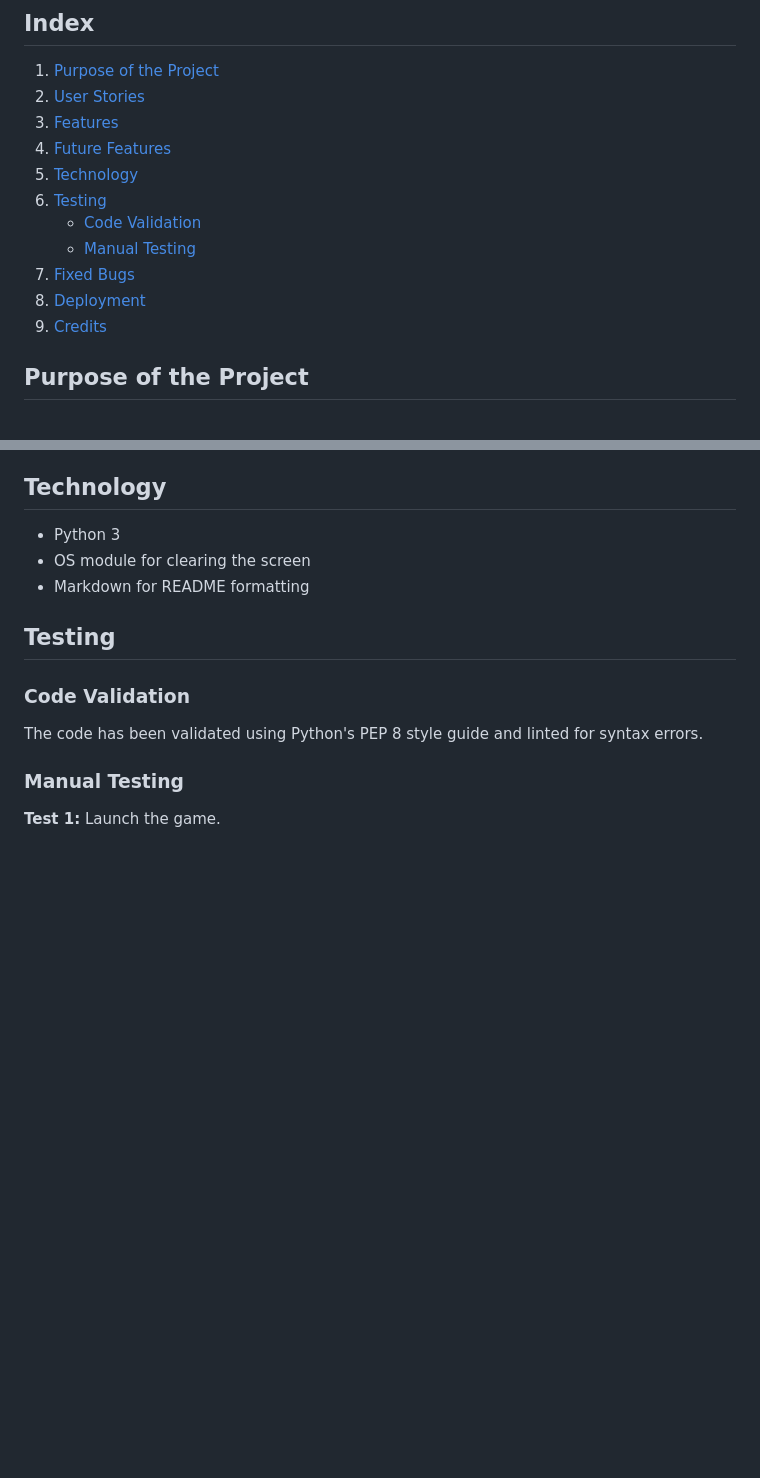
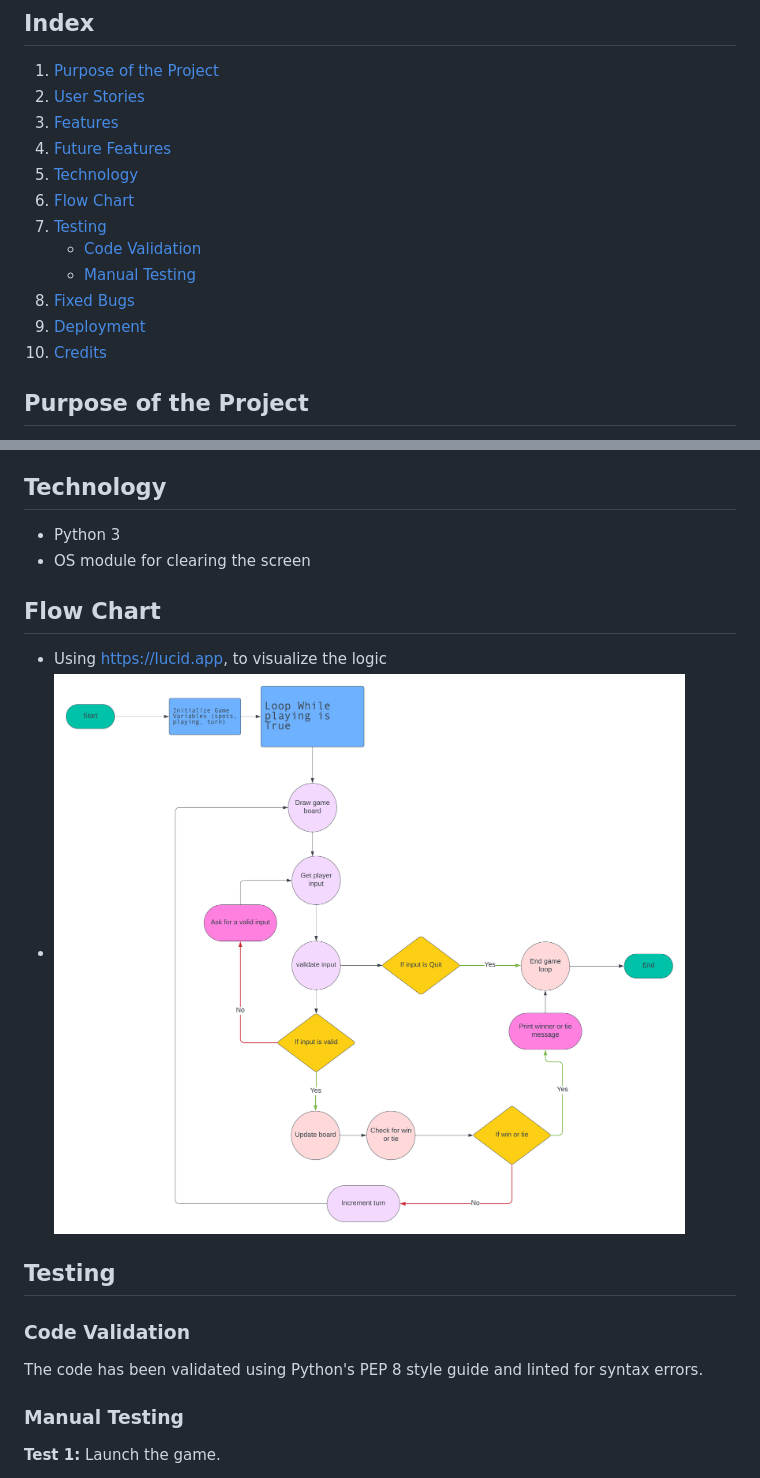
Before and after one commit to Code-Institute-Submissions/QAV-T-p3.XO, a Markdown page: README.md, 2 parts joined by grey strips. Drawn GitHub-style; blank space fills up the shorter version.

```diff
--- a/README.md
+++ b/README.md
@@ -8,12 +8,13 @@ Link to the [Game](https://tix-tac-toe-4057f8e53ab2.herokuapp.com)
 3. [Features](#features)
 4. [Future Features](#future-features)
 5. [Technology](#technology)
-6. [Testing](#testing)
+6. [Flow Chart](#flow_chart)
+7. [Testing](#testing)
     - [Code Validation](#code-validation)
     - [Manual Testing](#manual-testing)
-7. [Fixed Bugs](#fixed-bugs)
-8. [Deployment](#deployment)
-9. [Credits](#credits)
+8. [Fixed Bugs](#fixed-bugs)
+9. [Deployment](#deployment)
+10. [Credits](#credits)
 
 ## Purpose of the Project
 
@@ -44,7 +45,12 @@ The purpose of this project is to create a simple command-line Tic-Tac-Toe game
 
 - Python 3
 - OS module for clearing the screen
-- Markdown for README formatting
+
+
+## Flow Chart
+
+- Using https://lucid.app, to visualize the logic
+- ![readme_files](readme_files/flow_chart.png)
 
 ## Testing
 
```
